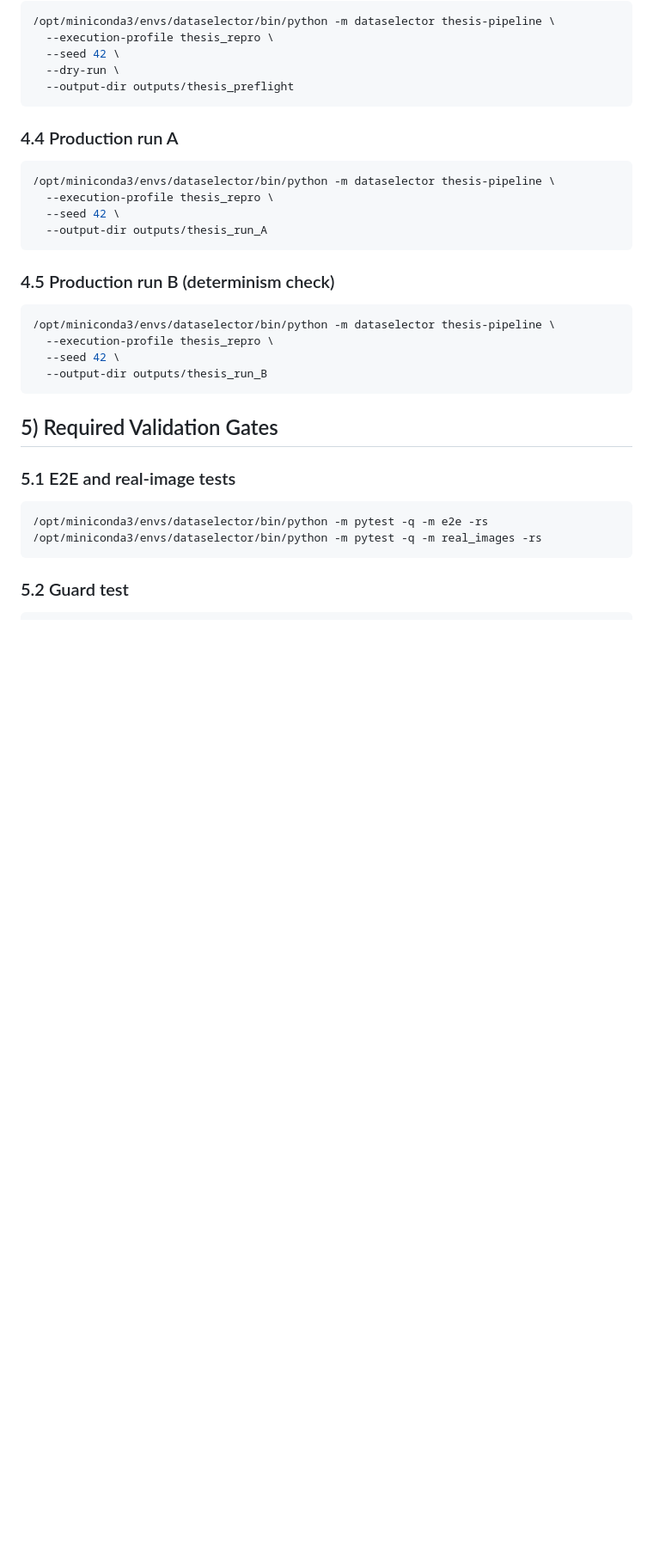
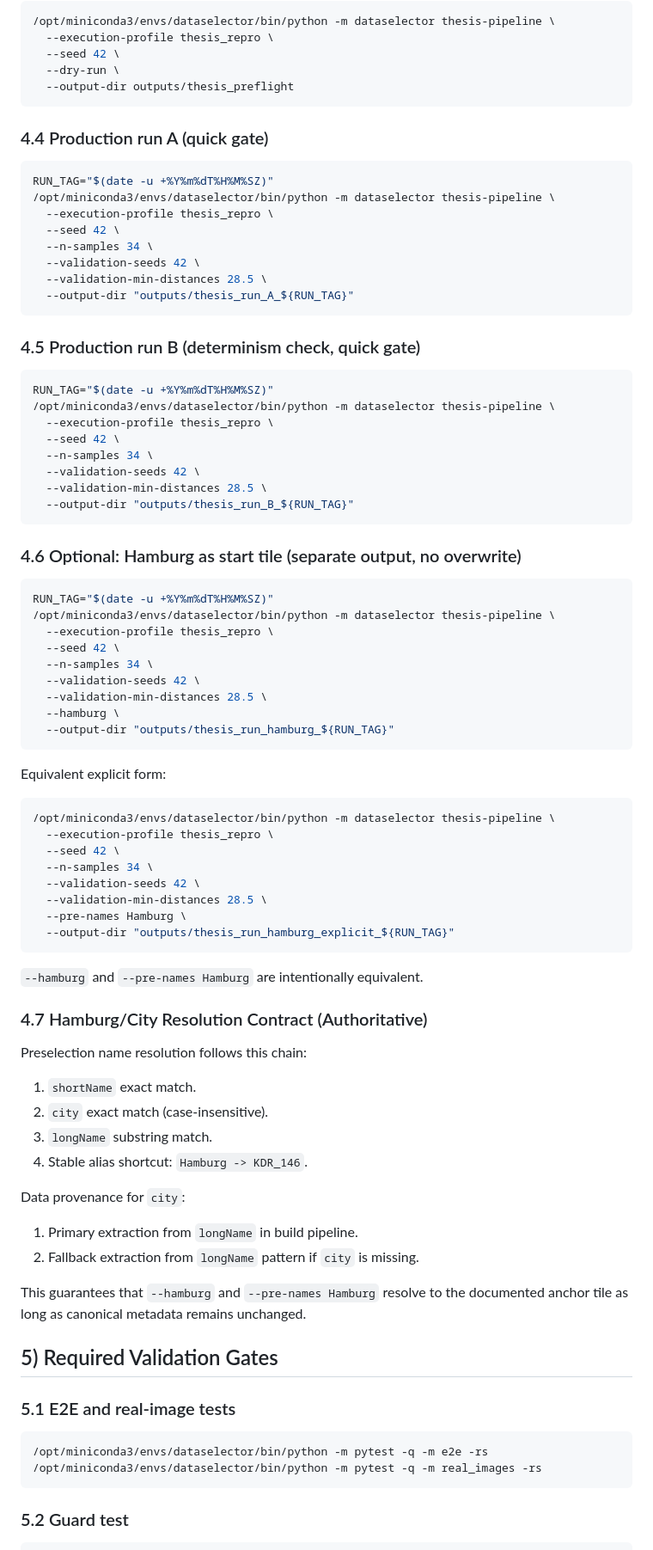
Before and after one commit to naturmensch/Dataselector-public, a Markdown page: docs/03_USER_GUIDES/THESIS_PIPELINE_HOWTO.md, the part around one of its changes. Shown at 86% size. GitHub-like rendering; blank space fills up the shorter version.

Commit message:
docs: finalize thesis runbook and go-live evidence

````diff
--- a/docs/03_USER_GUIDES/THESIS_PIPELINE_HOWTO.md
+++ b/docs/03_USER_GUIDES/THESIS_PIPELINE_HOWTO.md
@@ -88,23 +138,77 @@ Interpretation target:
   --output-dir outputs/thesis_preflight
 ```
 
-### 4.4 Production run A
+### 4.4 Production run A (quick gate)
+
+```bash
+RUN_TAG="$(date -u +%Y%m%dT%H%M%SZ)"
+/opt/miniconda3/envs/dataselector/bin/python -m dataselector thesis-pipeline \
+  --execution-profile thesis_repro \
+  --seed 42 \
+  --n-samples 34 \
+  --validation-seeds 42 \
+  --validation-min-distances 28.5 \
+  --output-dir "outputs/thesis_run_A_${RUN_TAG}"
+```
+
+### 4.5 Production run B (determinism check, quick gate)
+
+```bash
+RUN_TAG="$(date -u +%Y%m%dT%H%M%SZ)"
+/opt/miniconda3/envs/dataselector/bin/python -m dataselector thesis-pipeline \
+  --execution-profile thesis_repro \
+  --seed 42 \
+  --n-samples 34 \
+  --validation-seeds 42 \
+  --validation-min-distances 28.5 \
+  --output-dir "outputs/thesis_run_B_${RUN_TAG}"
+```
+
+### 4.6 Optional: Hamburg as start tile (separate output, no overwrite)
+
+```bash
+RUN_TAG="$(date -u +%Y%m%dT%H%M%SZ)"
+/opt/miniconda3/envs/dataselector/bin/python -m dataselector thesis-pipeline \
+  --execution-profile thesis_repro \
+  --seed 42 \
+  --n-samples 34 \
+  --validation-seeds 42 \
+  --validation-min-distances 28.5 \
+  --hamburg \
+  --output-dir "outputs/thesis_run_hamburg_${RUN_TAG}"
+```
+
+Equivalent explicit form:
 
 ```bash
 /opt/miniconda3/envs/dataselector/bin/python -m dataselector thesis-pipeline \
   --execution-profile thesis_repro \
   --seed 42 \
-  --output-dir outputs/thesis_run_A
+  --n-samples 34 \
+  --validation-seeds 42 \
+  --validation-min-distances 28.5 \
+  --pre-names Hamburg \
+  --output-dir "outputs/thesis_run_hamburg_explicit_${RUN_TAG}"
 ```
 
-### 4.5 Production run B (determinism check)
+`--hamburg` and `--pre-names Hamburg` are intentionally equivalent.
 
-```bash
-/opt/miniconda3/envs/dataselector/bin/python -m dataselector thesis-pipeline \
-  --execution-profile thesis_repro \
-  --seed 42 \
-  --output-dir outputs/thesis_run_B
-```
+### 4.7 Hamburg/City Resolution Contract (Authoritative)
+
+Preselection name resolution follows this chain:
+
+1. `shortName` exact match.
+2. `city` exact match (case-insensitive).
+3. `longName` substring match.
+4. Stable alias shortcut: `Hamburg -> KDR_146`.
+
+Data provenance for `city`:
+
+1. Primary extraction from `longName` in build pipeline.
+2. Fallback extraction from `longName` pattern if `city` is missing.
+
+This guarantees that `--hamburg` and `--pre-names Hamburg` resolve to the
+documented anchor tile as long as canonical metadata remains unchanged.
 
 ## 5) Required Validation Gates
 
````
Also changed, not shown: other parts of docs/03_USER_GUIDES/THESIS_PIPELINE_HOWTO.md (+77 -2 lines).
